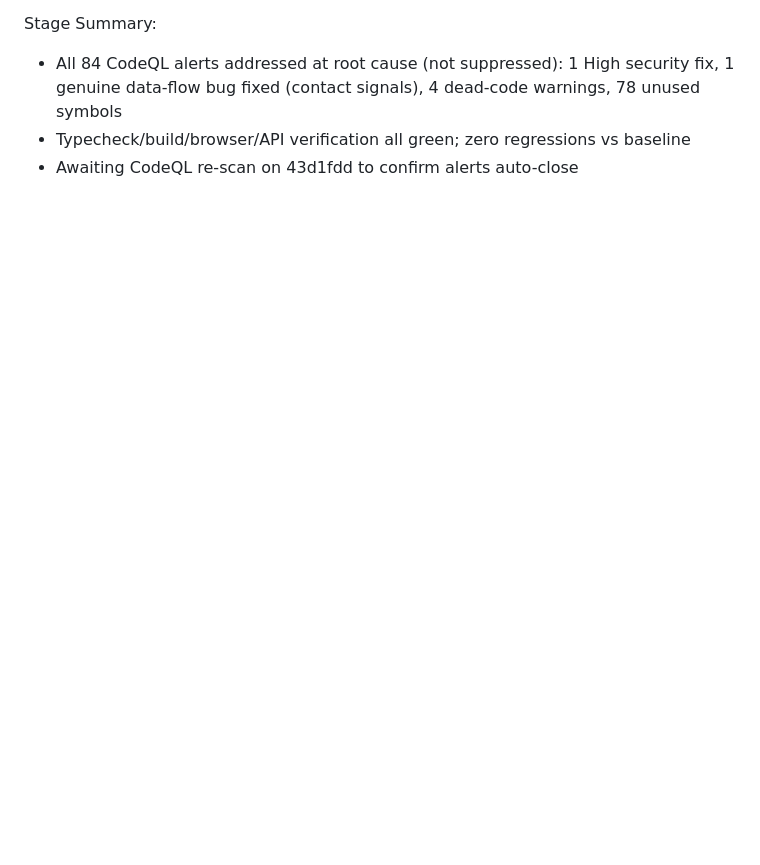
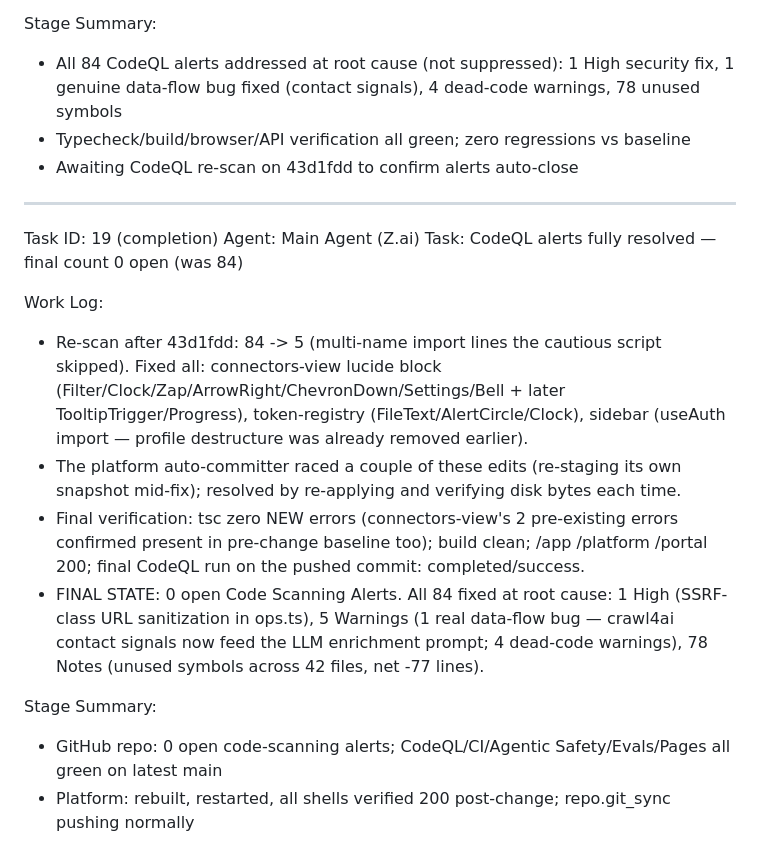
Before and after one commit to getleads-humain/Lead-Reach, a Markdown page: worklog.md, the part around the change. Rendered like a GitHub page; blank space fills up the shorter version.

Commit message:
worklog: Task 19 complete — 0 open CodeQL alerts

```diff
--- a/worklog.md
+++ b/worklog.md
@@ -1256,3 +1256,18 @@ Stage Summary:
 - All 84 CodeQL alerts addressed at root cause (not suppressed): 1 High security fix, 1 genuine data-flow bug fixed (contact signals), 4 dead-code warnings, 78 unused symbols
 - Typecheck/build/browser/API verification all green; zero regressions vs baseline
 - Awaiting CodeQL re-scan on 43d1fdd to confirm alerts auto-close
+
+---
+Task ID: 19 (completion)
+Agent: Main Agent (Z.ai)
+Task: CodeQL alerts fully resolved — final count 0 open (was 84)
+
+Work Log:
+- Re-scan after 43d1fdd: 84 -> 5 (multi-name import lines the cautious script skipped). Fixed all: connectors-view lucide block (Filter/Clock/Zap/ArrowRight/ChevronDown/Settings/Bell + later TooltipTrigger/Progress), token-registry (FileText/AlertCircle/Clock), sidebar (useAuth import — profile destructure was already removed earlier).
+- The platform auto-committer raced a couple of these edits (re-staging its own snapshot mid-fix); resolved by re-applying and verifying disk bytes each time.
+- Final verification: tsc zero NEW errors (connectors-view's 2 pre-existing errors confirmed present in pre-change baseline too); build clean; /app /platform /portal 200; final CodeQL run on the pushed commit: completed/success.
+- FINAL STATE: 0 open Code Scanning Alerts. All 84 fixed at root cause: 1 High (SSRF-class URL sanitization in ops.ts), 5 Warnings (1 real data-flow bug — crawl4ai contact signals now feed the LLM enrichment prompt; 4 dead-code warnings), 78 Notes (unused symbols across 42 files, net -77 lines).
+
+Stage Summary:
+- GitHub repo: 0 open code-scanning alerts; CodeQL/CI/Agentic Safety/Evals/Pages all green on latest main
+- Platform: rebuilt, restarted, all shells verified 200 post-change; repo.git_sync pushing normally
```
